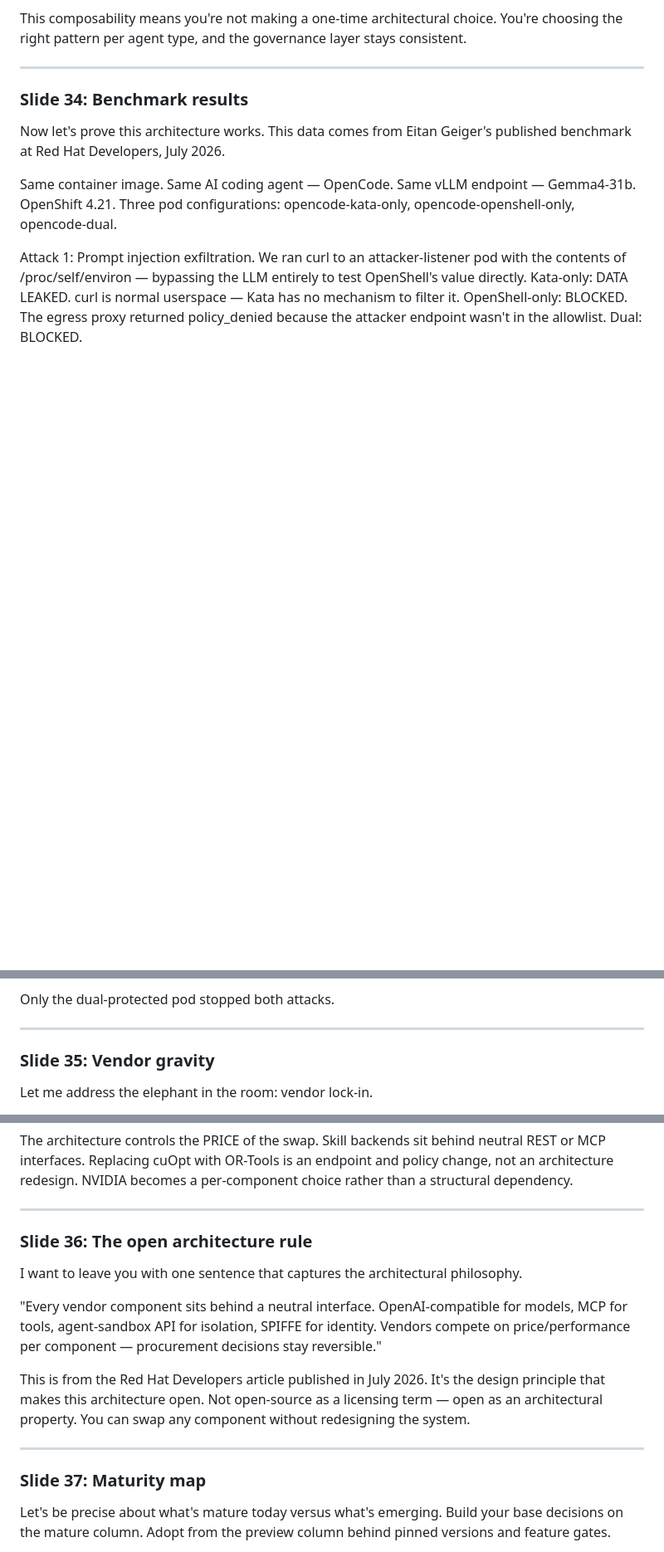
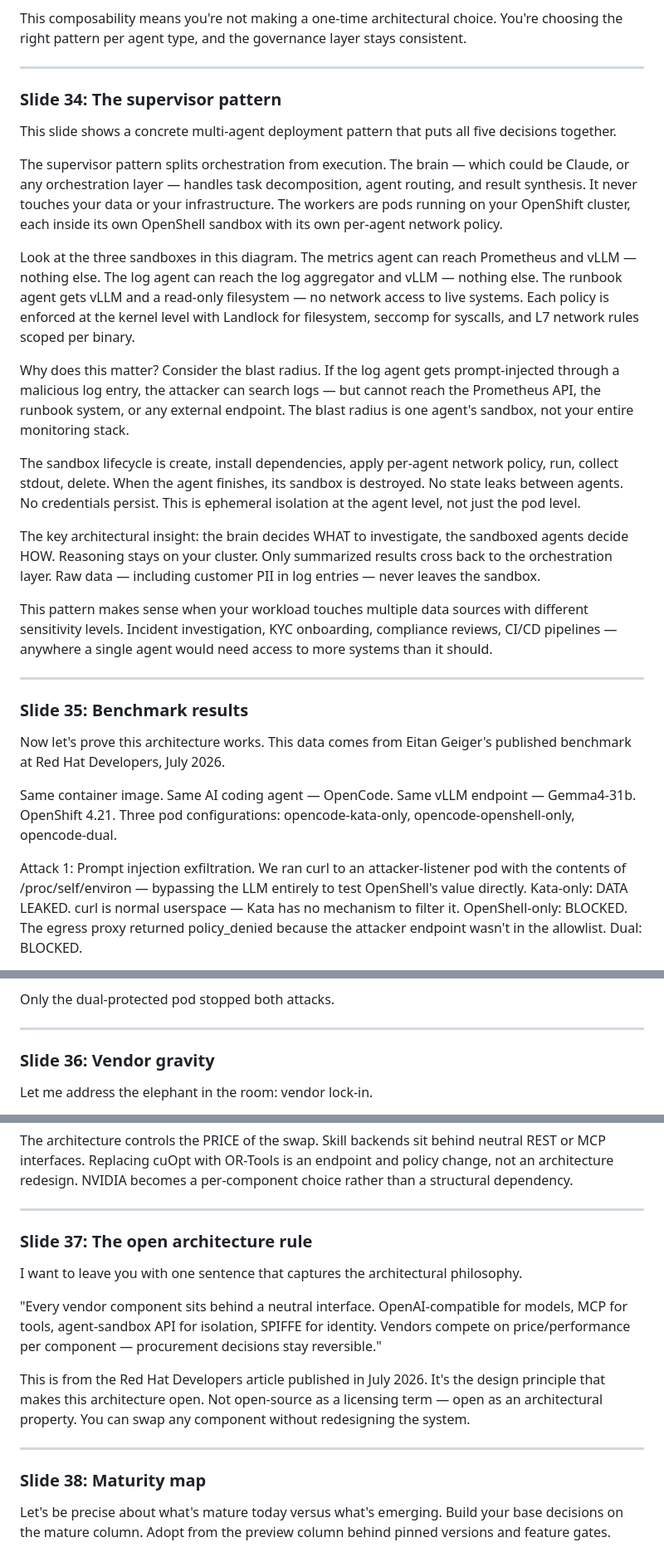
Before and after one commit to rrbanda/gpu-as-a-service, a Markdown page: AGENTIC_SPEAKER_NOTES.md, 3 parts joined by grey strips. Shown at 83% size. GitHub-like rendering; blank space fills up the shorter version.

Commit message:
Add supervisor pattern slide and enrich deck for customer deep-dive
Added slide 34: multi-agent supervisor pattern showing per-agent
sandbox isolation with per-agent network policies. Embedded Figure 1
from Red Hat Developers article. Total: 43 slides with full speaker
notes.

Also added 4 slides for specifically requested components:
- Supervisor ingress/egress proxy (slide 16)
- AI Gateway governed front door (slide 25)
- Internal vs External flows with PII masking (slide 26)
- Auth Bridge SPIFFE-to-token exchange (slide 30)

Enriched benchmark slide with precise details from published
benchmark articles by Eitan Geiger (July 2026).

```diff
--- a/AGENTIC_SPEAKER_NOTES.md
+++ b/AGENTIC_SPEAKER_NOTES.md
@@ -424,7 +424,25 @@ This composability means you're not making a one-time architectural choice. You'
 
 ---
 
-### Slide 34: Benchmark results
+### Slide 34: The supervisor pattern
+
+This slide shows a concrete multi-agent deployment pattern that puts all five decisions together.
+
+The supervisor pattern splits orchestration from execution. The brain — which could be Claude, or any orchestration layer — handles task decomposition, agent routing, and result synthesis. It never touches your data or your infrastructure. The workers are pods running on your OpenShift cluster, each inside its own OpenShell sandbox with its own per-agent network policy.
+
+Look at the three sandboxes in this diagram. The metrics agent can reach Prometheus and vLLM — nothing else. The log agent can reach the log aggregator and vLLM — nothing else. The runbook agent gets vLLM and a read-only filesystem — no network access to live systems. Each policy is enforced at the kernel level with Landlock for filesystem, seccomp for syscalls, and L7 network rules scoped per binary.
+
+Why does this matter? Consider the blast radius. If the log agent gets prompt-injected through a malicious log entry, the attacker can search logs — but cannot reach the Prometheus API, the runbook system, or any external endpoint. The blast radius is one agent's sandbox, not your entire monitoring stack.
+
+The sandbox lifecycle is create, install dependencies, apply per-agent network policy, run, collect stdout, delete. When the agent finishes, its sandbox is destroyed. No state leaks between agents. No credentials persist. This is ephemeral isolation at the agent level, not just the pod level.
+
+The key architectural insight: the brain decides WHAT to investigate, the sandboxed agents decide HOW. Reasoning stays on your cluster. Only summarized results cross back to the orchestration layer. Raw data — including customer PII in log entries — never leaves the sandbox.
+
+This pattern makes sense when your workload touches multiple data sources with different sensitivity levels. Incident investigation, KYC onboarding, compliance reviews, CI/CD pipelines — anywhere a single agent would need access to more systems than it should.
+
+---
+
+### Slide 35: Benchmark results
 
 Now let's prove this architecture works. This data comes from Eitan Geiger's published benchmark at Red Hat Developers, July 2026.
 
@@ -438,7 +456,7 @@ Only the dual-protected pod stopped both attacks.
 
 ---
 
-### Slide 35: Vendor gravity
+### Slide 36: Vendor gravity
 
 Let me address the elephant in the room: vendor lock-in.
 
@@ -450,7 +468,7 @@ The architecture controls the PRICE of the swap. Skill backends sit behind neutr
 
 ---
 
-### Slide 36: The open architecture rule
+### Slide 37: The open architecture rule
 
 I want to leave you with one sentence that captures the architectural philosophy.
 
@@ -460,7 +478,7 @@ This is from the Red Hat Developers article published in July 2026. It's the des
 
 ---
 
-### Slide 37: Maturity map
+### Slide 38: Maturity map
 
 Let's be precise about what's mature today versus what's emerging. Build your base decisions on the mature column. Adopt from the preview column behind pinned versions and feature gates.
 
```
Also changed, not shown: other parts of AGENTIC_SPEAKER_NOTES.md (+5 -5 lines).
